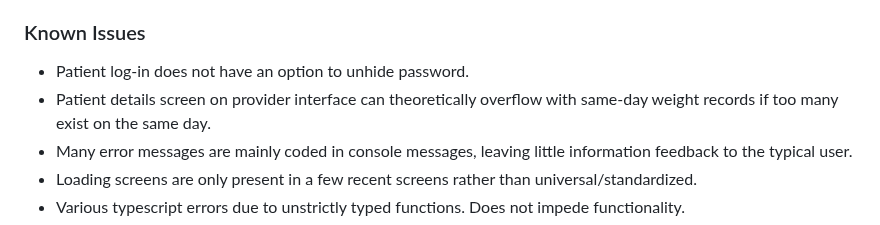
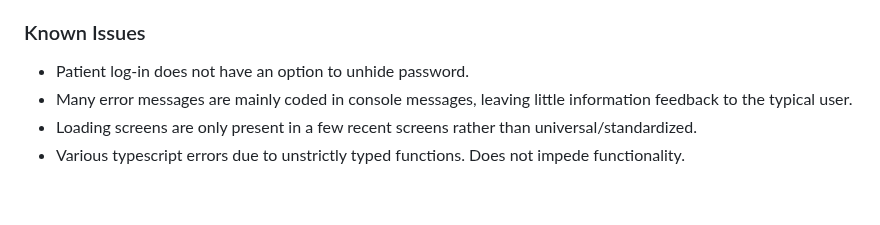
Before and after one commit to DryWeightWatchers/JIF-4300-DryWeightWatchers, a Markdown page: README.md, the part around the change. Rendered like a GitHub page; folded sections open; blank space fills up the shorter version.

Commit message:
maybe i was thinking of something else?
ehh nah. past me dumb

```diff
--- a/README.md
+++ b/README.md
@@ -30,7 +30,6 @@ Dry Weight Watchers is a cross-platform application to help healthcare providers
 
   ### Known Issues
   - Patient log-in does not have an option to unhide password.
-  - Patient details screen on provider interface can theoretically overflow with same-day weight records if too many exist on the same day.
   - Many error messages are mainly coded in console messages, leaving little information feedback to the typical user.
   - Loading screens are only present in a few recent screens rather than universal/standardized.
   - Various typescript errors due to unstrictly typed functions. Does not impede functionality.
```
